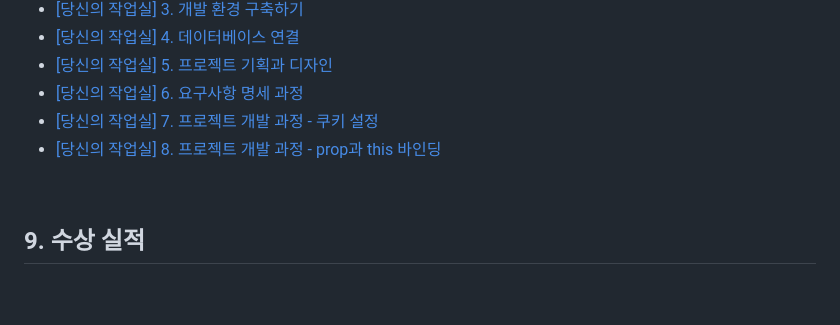
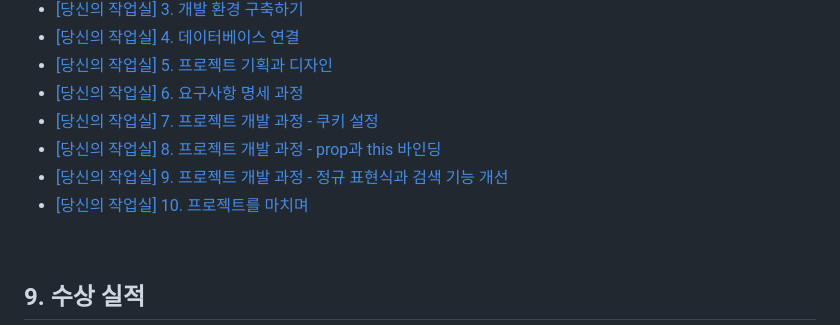
Before and after one commit to ha-il/project-pixel, a Markdown page: README.md, the part around the change. Rendered like a GitHub page; blank space fills up the shorter version.

Commit message:
docs: Add development journal to README.md

```diff
--- a/README.md
+++ b/README.md
@@ -184,7 +184,8 @@
 - [[당신의 작업실] 6. 요구사항 명세 과정](https://ha-il.github.io/side-project/project-pixel/6-domain/)
 - [[당신의 작업실] 7. 프로젝트 개발 과정 - 쿠키 설정](https://ha-il.github.io/side-project/project-pixel/7-dev-cookie/)
 - [[당신의 작업실] 8. 프로젝트 개발 과정 - prop과 this 바인딩](https://ha-il.github.io/side-project/project-pixel/8-dev-prop-this/)
-
+- [[당신의 작업실] 9. 프로젝트 개발 과정 - 정규 표현식과 검색 기능 개선](https://ha-il.github.io/side-project/project-pixel/9-dev-regexp/)
+- [[당신의 작업실] 10. 프로젝트를 마치며](https://ha-il.github.io/side-project/project-pixel/10-ending/)
 <br/>
 
 ## 9. 수상 실적
```
